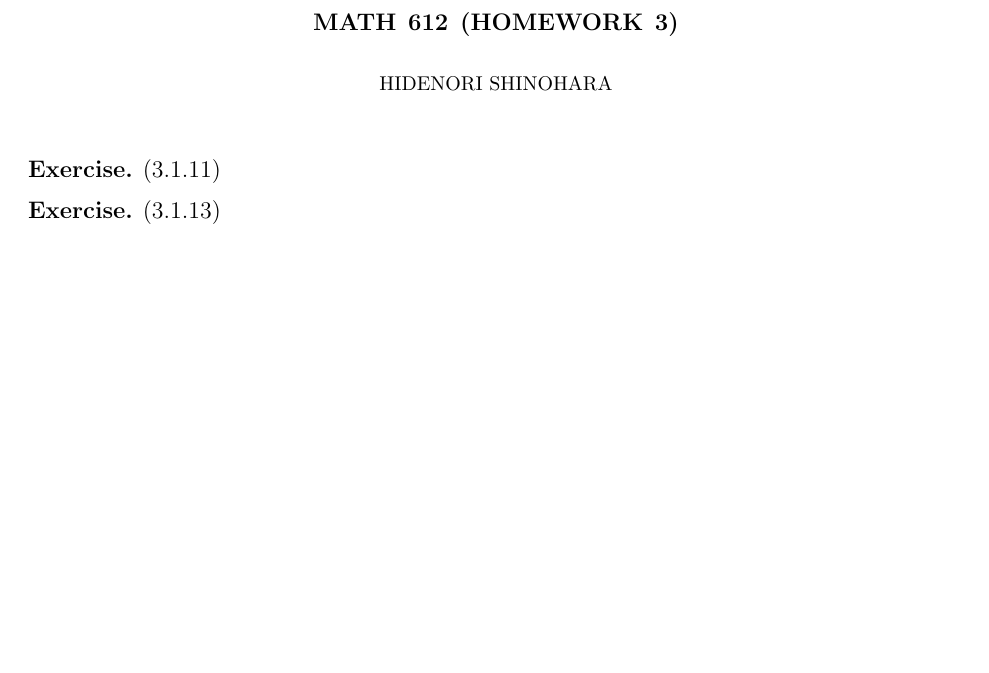
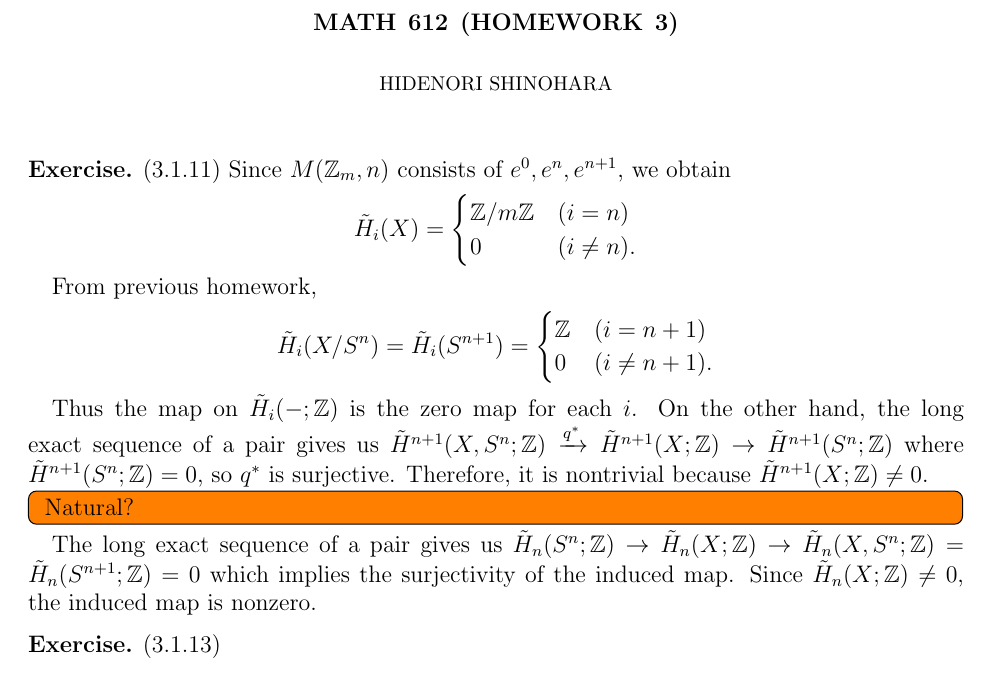
Before and after one commit to hidenori-shinohara/courses, a LaTeX problem sheet (math612/hw3/math612-hw3.tex): part of the page, cut so that both start at the same text, the shorter picture padded with empty space. Compiled offline with pdfLaTeX.

Commit message:
finish half of 3.1.11

```diff
--- a/math612/hw3/math612-hw3.tex
+++ b/math612/hw3/math612-hw3.tex
@@ -62,6 +62,32 @@
 \maketitle
 
 \begin{exer}{(3.1.11)}
+  Since $M(\mathbb{Z}_m, n)$ consists of $e^0, e^n, e^{n + 1}$, we obtain
+  \begin{align*}
+    \tilde{H}_i(X) &= \begin{cases}
+      \mathbb{Z} / m\mathbb{Z} & (i = n) \\
+      0 & (i \ne n).
+    \end{cases}
+  \end{align*}
+
+  From previous homework,
+  \begin{align*}
+    \tilde{H}_i(X / S^n) = \tilde{H}_i(S^{n + 1}) &= \begin{cases}
+      \mathbb{Z} & (i = n + 1) \\
+      0 & (i \ne n + 1).
+    \end{cases}
+  \end{align*}
+
+  Thus the map on $\tilde{H}_i(-; \mathbb{Z})$ is the zero map for each $i$.
+  On the other hand, the long exact sequence of a pair gives us $\tilde{H}^{n + 1}(X, S^n; \mathbb{Z}) \xrightarrow{q^{\ast}} \tilde{H}^{n + 1}(X; \mathbb{Z}) \rightarrow \tilde{H}^{n + 1}(S^n; \mathbb{Z})$ where $\tilde{H}^{n + 1}(S^n; \mathbb{Z}) = 0$, so $q^{\ast}$ is surjective.
+  Therefore, it is nontrivial because $\tilde{H}^{n + 1}(X; \mathbb{Z}) \ne 0$.
+
+  \todo[inline,caption={}]{
+    Natural?
+  }
+
+  The long exact sequence of a pair gives us $\tilde{H}_n(S^n; \mathbb{Z}) \rightarrow \tilde{H}_n(X; \mathbb{Z}) \rightarrow \tilde{H}_n(X, S^n; \mathbb{Z}) = \tilde{H}_n(S^{n + 1}; \mathbb{Z}) = 0$ which implies the surjectivity of the induced map.
+  Since $\tilde{H}_n(X; \mathbb{Z}) \ne 0$, the induced map is nonzero.
 \end{exer}
 
 \begin{exer}{(3.1.13)}
```
Also changed, not shown: math612/hw3/math612-hw3.pdf.
